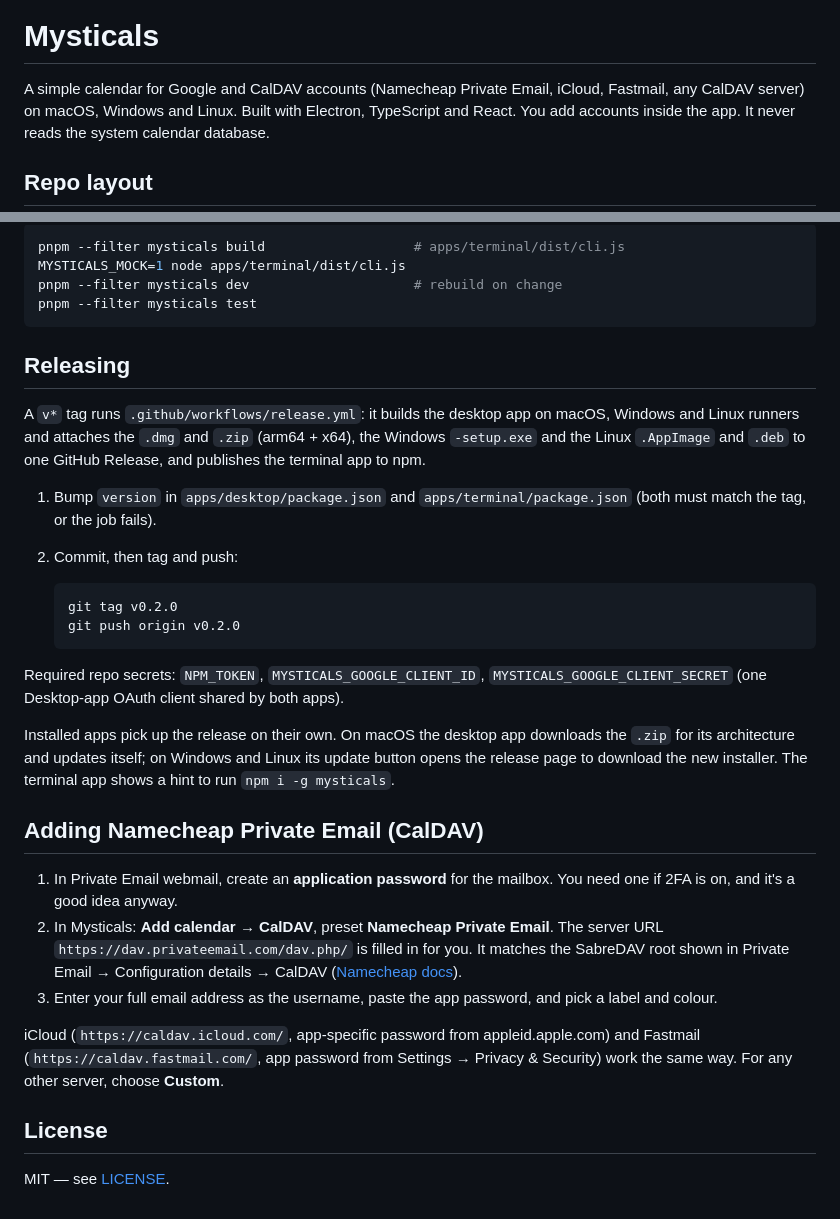
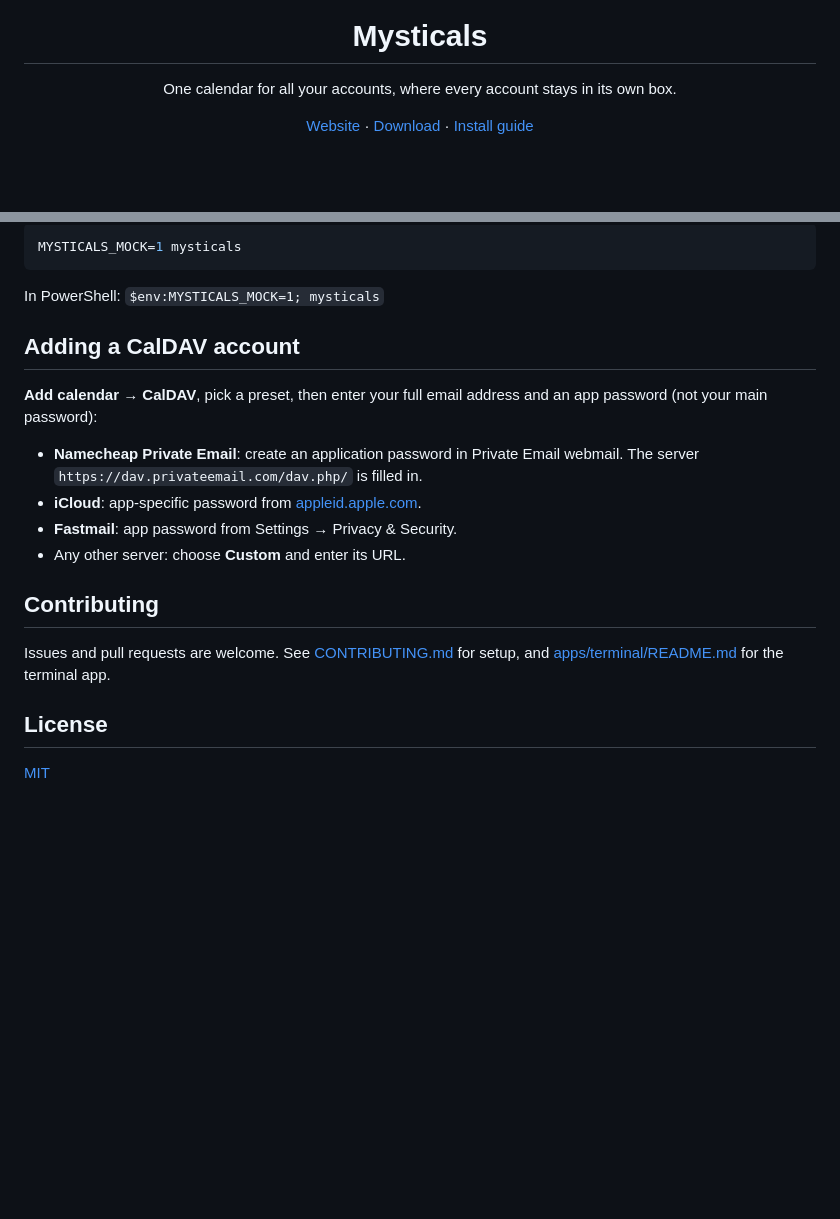
Before and after one commit to a1exalexander/multicals, a Markdown page: README.md, 2 parts joined by grey strips. Drawn GitHub-style; blank space fills up the shorter version.

````diff
--- a/README.md
+++ b/README.md
@@ -1,6 +5,6 @@
 # Mysticals
 
-A simple calendar for Google and CalDAV accounts (Namecheap Private Email, iCloud, Fastmail, any CalDAV server) on macOS, Windows and Linux. Built with Electron, TypeScript and React. You add accounts inside the app. It never reads the system calendar database.
+One calendar for all your accounts, where every account stays in its own box.
 
-## Repo layout
+[Website](https://mysticals.sashkoratushnyi.com) · [Download](https://mysticals.sashkoratushnyi.com/download) · [Install guide](https://mysticals.sashkoratushnyi.com/install)
 
@@ -75,35 +61,23 @@ Development:
 
 ```sh
-pnpm --filter mysticals build                   # apps/terminal/dist/cli.js
-MYSTICALS_MOCK=1 node apps/terminal/dist/cli.js
-pnpm --filter mysticals dev                     # rebuild on change
-pnpm --filter mysticals test
+MYSTICALS_MOCK=1 mysticals
 ```
 
-## Releasing
+In PowerShell: `$env:MYSTICALS_MOCK=1; mysticals`
 
-A `v*` tag runs `.github/workflows/release.yml`: it builds the desktop app on macOS, Windows and Linux runners and attaches the `.dmg` and `.zip` (arm64 + x64), the Windows `-setup.exe` and the Linux `.AppImage` and `.deb` to one GitHub Release, and publishes the terminal app to npm.
+## Adding a CalDAV account
 
-1. Bump `version` in `apps/desktop/package.json` and `apps/terminal/package.json` (both must match the tag, or the job fails).
-2. Commit, then tag and push:
+**Add calendar → CalDAV**, pick a preset, then enter your full email address and an app password (not your main password):
 
-   ```sh
-   git tag v0.2.0
-   git push origin v0.2.0
-   ```
+- **Namecheap Private Email**: create an application password in Private Email webmail. The server `https://dav.privateemail.com/dav.php/` is filled in.
+- **iCloud**: app-specific password from [appleid.apple.com](https://appleid.apple.com).
+- **Fastmail**: app password from Settings → Privacy & Security.
+- Any other server: choose **Custom** and enter its URL.
 
-Required repo secrets: `NPM_TOKEN`, `MYSTICALS_GOOGLE_CLIENT_ID`, `MYSTICALS_GOOGLE_CLIENT_SECRET` (one Desktop-app OAuth client shared by both apps).
+## Contributing
 
-Installed apps pick up the release on their own. On macOS the desktop app downloads the `.zip` for its architecture and updates itself; on Windows and Linux its update button opens the release page to download the new installer. The terminal app shows a hint to run `npm i -g mysticals`.
-
-## Adding Namecheap Private Email (CalDAV)
-
-1. In Private Email webmail, create an **application password** for the mailbox. You need one if 2FA is on, and it's a good idea anyway.
-2. In Mysticals: **Add calendar → CalDAV**, preset **Namecheap Private Email**. The server URL `https://dav.privateemail.com/dav.php/` is filled in for you. It matches the SabreDAV root shown in Private Email → Configuration details → CalDAV ([Namecheap docs](https://www.namecheap.com/support/knowledgebase/subcategory/2260/private-email-contacts-and-calendars-setup/)).
-3. Enter your full email address as the username, paste the app password, and pick a label and colour.
-
-iCloud (`https://caldav.icloud.com/`, app-specific password from appleid.apple.com) and Fastmail (`https://caldav.fastmail.com/`, app password from Settings → Privacy & Security) work the same way. For any other server, choose **Custom**.
+Issues and pull requests are welcome. See [CONTRIBUTING.md](CONTRIBUTING.md) for setup, and [apps/terminal/README.md](apps/terminal/README.md) for the terminal app.
 
 ## License
 
-MIT — see [LICENSE](LICENSE).
+[MIT](LICENSE)
````
Also changed, not shown: other parts of README.md (+36 -50 lines), CONTRIBUTING.md (added, +87 -0 lines).
